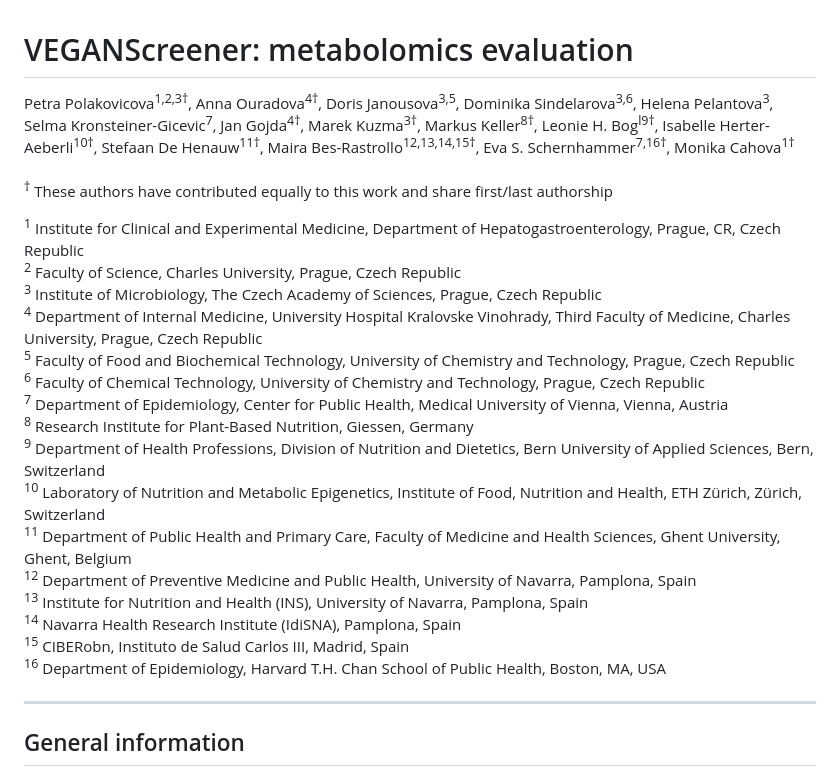
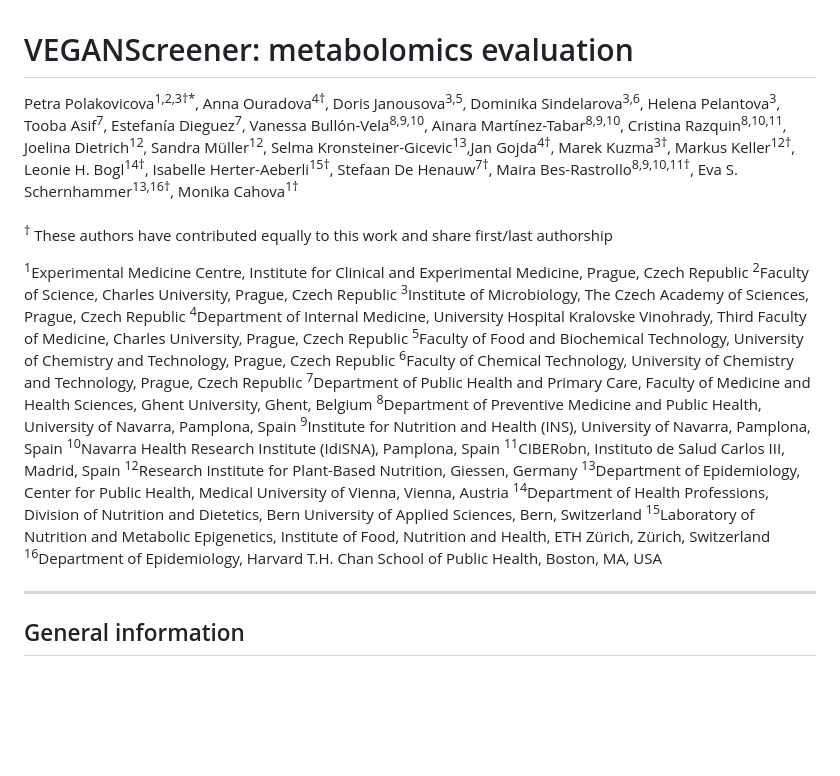
Before and after one commit to xpolak37/VEGANScreener_metabolome, a Markdown page: README.md, the part around the change. Drawn GitHub-style; blank space fills up the shorter version.

Commit message:
updating authors

```diff
--- a/README.md
+++ b/README.md
@@ -1,9 +1,9 @@
 # VEGANScreener: metabolomics evaluation
 
 <div style="font-size: larger;">
-Petra Polakovicova<sup>1,2,3†</sup>, Anna Ouradova<sup>4†</sup>, Doris Janousova<sup>3,5</sup>, Dominika Sindelarova<sup>3,6</sup>,
-Helena Pelantova<sup>3</sup>, Selma Kronsteiner-Gicevic<sup>7</sup>, Jan Gojda<sup>4†</sup>, Marek Kuzma<sup>3†</sup>, Markus Keller<sup>8†</sup>,
-Leonie H. Bog<sup>l9†</sup>, Isabelle Herter-Aeberli<sup>10†</sup>, Stefaan De Henauw<sup>11†</sup>, Maira Bes-Rastrollo<sup>12,13,14,15†</sup>, Eva S. Schernhammer<sup>7,16†</sup>, Monika Cahova<sup>1†</sup>
+Petra Polakovicova<sup>1,2,3†*</sup>, Anna Ouradova<sup>4†</sup>, Doris Janousova<sup>3,5</sup>, Dominika Sindelarova<sup>3,6</sup>,
+Helena Pelantova<sup>3</sup>, Tooba Asif<sup>7</sup>, Estefanía Dieguez<sup>7</sup>, Vanessa Bullón-Vela<sup>8,9,10</sup>, Ainara Martínez-Tabar<sup>8,9,10</sup>, Cristina Razquin<sup>8,10,11</sup>, Joelina Dietrich<sup>12</sup>, Sandra Müller<sup>12</sup>, Selma Kronsteiner-Gicevic<sup>13</sup>,Jan Gojda<sup>4†</sup>, Marek Kuzma<sup>3†</sup>, Markus Keller<sup>12†</sup>, Leonie H. Bogl<sup>14†</sup>, Isabelle Herter-Aeberli<sup>15†</sup>,
+Stefaan De Henauw<sup>7†</sup>, Maira Bes-Rastrollo<sup>8,9,10,11†</sup>, Eva S. Schernhammer<sup>13,16†</sup>, Monika Cahova<sup>1†</sup>
 
 </div>
 
@@ -11,22 +11,22 @@ Leonie H. Bog<sup>l9†</sup>, Isabelle Herter-Aeberli<sup>10†</sup>, Stefaan
 
 <sup>†</sup> These authors have contributed equally to this work and share first/last authorship
 
-<sup>1</sup> Institute for Clinical and Experimental Medicine, Department of Hepatogastroenterology, Prague, CR, Czech Republic
-<sup>2</sup> Faculty of Science, Charles University, Prague, Czech Republic
-<sup>3</sup> Institute of Microbiology, The Czech Academy of Sciences, Prague, Czech Republic
-<sup>4</sup> Department of Internal Medicine, University Hospital Kralovske Vinohrady, Third Faculty of Medicine, Charles University, Prague, Czech Republic
-<sup>5</sup> Faculty of Food and Biochemical Technology, University of Chemistry and Technology, Prague, Czech Republic
-<sup>6</sup> Faculty of Chemical Technology, University of Chemistry and Technology, Prague, Czech Republic
-<sup>7</sup> Department of Epidemiology, Center for Public Health, Medical University of Vienna, Vienna, Austria
-<sup>8</sup> Research Institute for Plant-Based Nutrition, Giessen, Germany
-<sup>9</sup> Department of Health Professions, Division of Nutrition and Dietetics, Bern University of Applied Sciences, Bern, Switzerland
-<sup>10</sup> Laboratory of Nutrition and Metabolic Epigenetics, Institute of Food, Nutrition and Health, ETH Zürich, Zürich, Switzerland
-<sup>11</sup> Department of Public Health and Primary Care, Faculty of Medicine and Health Sciences, Ghent University, Ghent, Belgium
-<sup>12</sup> Department of Preventive Medicine and Public Health, University of Navarra, Pamplona, Spain
-<sup>13</sup> Institute for Nutrition and Health (INS), University of Navarra, Pamplona, Spain
-<sup>14</sup> Navarra Health Research Institute (IdiSNA), Pamplona, Spain
-<sup>15</sup> CIBERobn, Instituto de Salud Carlos III, Madrid, Spain
-<sup>16</sup> Department of Epidemiology, Harvard T.H. Chan School of Public Health, Boston, MA, USA
+<sup>1</sup>Experimental Medicine Centre, Institute for Clinical and Experimental Medicine, Prague, Czech Republic
+<sup>2</sup>Faculty of Science, Charles University, Prague, Czech Republic
+<sup>3</sup>Institute of Microbiology, The Czech Academy of Sciences, Prague, Czech Republic
+<sup>4</sup>Department of Internal Medicine, University Hospital Kralovske Vinohrady, Third Faculty of Medicine, Charles University, Prague, Czech Republic
+<sup>5</sup>Faculty of Food and Biochemical Technology, University of Chemistry and Technology, Prague, Czech Republic
+<sup>6</sup>Faculty of Chemical Technology, University of Chemistry and Technology, Prague, Czech Republic
+<sup>7</sup>Department of Public Health and Primary Care, Faculty of Medicine and Health Sciences, Ghent University, Ghent, Belgium
+<sup>8</sup>Department of Preventive Medicine and Public Health, University of Navarra, Pamplona, Spain
+<sup>9</sup>Institute for Nutrition and Health (INS), University of Navarra, Pamplona, Spain
+<sup>10</sup>Navarra Health Research Institute (IdiSNA), Pamplona, Spain
+<sup>11</sup>CIBERobn, Instituto de Salud Carlos III, Madrid, Spain
+<sup>12</sup>Research Institute for Plant-Based Nutrition, Giessen, Germany
+<sup>13</sup>Department of Epidemiology, Center for Public Health, Medical University of Vienna, Vienna, Austria
+<sup>14</sup>Department of Health Professions, Division of Nutrition and Dietetics, Bern University of Applied Sciences, Bern, Switzerland
+<sup>15</sup>Laboratory of Nutrition and Metabolic Epigenetics, Institute of Food, Nutrition and Health, ETH Zürich, Zürich, Switzerland
+<sup>16</sup>Department of Epidemiology, Harvard T.H. Chan School of Public Health, Boston, MA, USA
 
 ---------------------------------------------------------------------------------------------------
 
```
